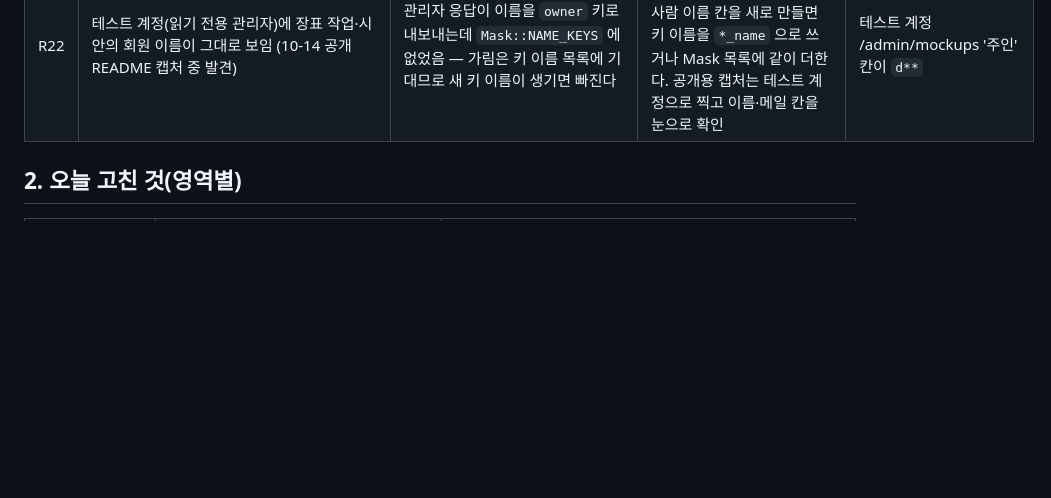
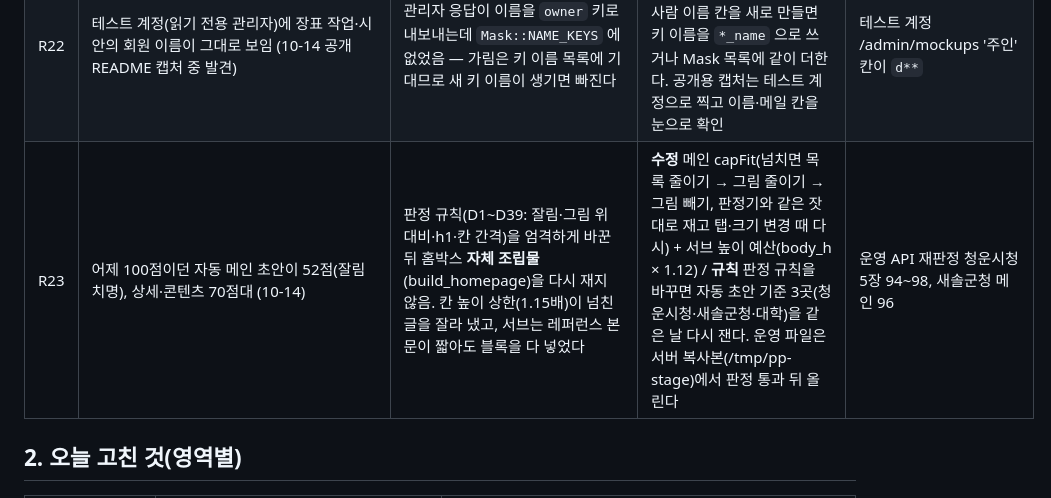
Before and after one commit to homebox78/powerplus-platform-public, a Markdown page: docs/오류-재발방지-체크리스트.md, the part around the change. Rendered like a GitHub page; blank space fills up the shorter version.

```diff
--- a/docs/오류-재발방지-체크리스트.md
+++ b/docs/오류-재발방지-체크리스트.md
@@ -36,6 +36,7 @@
 | R20 | 기준 점수(85) 밑 시안이 내 시안·갤러리에 남음 (10-13 82~84점 다수) | 판정 결과와 상관없이 시안을 저장했고 목록이 점수를 거르지 않음, MCP 안내도 "미통과면 고쳐라"를 강제하지 않음 | **장치** 미통과·84점 이하는 저장 때 바로 폐기(하루 뒤 삭제), 목록·갤러리는 `passed=1` 만, MCP 안내 "통과할 때까지 고쳐 다시 판정" | 운영 `passed=0 AND deleted_at IS NULL` 0건 |
 | R21 | 판정 85~100 통과 시안에서 사람 눈 C 등급 18건 (10-13 내 시안 58건 점검) | 판정이 상자 위치만 보고 화면에 보이는 것(빈 띠·바닥글 붙음·잘린 글·겹침·빈 캐러셀)을 재지 않음, 재료 기본 CSS 가 마지막 내용 여백을 0 으로 둬 바닥글과 붙음 | **장치** 판정 visual.mjs(잉크 기준 빈 띠·바닥글 간격·잘림·겹침·빈 캐러셀·같은 종류 3개+ 84점 상한) + 기본 CSS `--hb-foot` 80/48 + 절차 7-9 / **규칙** 판정 규칙을 넣을 땐 C 등급이 걸리고 A 등급·공사 재현본(corp-replica2)이 통과하는지 같이 잰다 | 58건 재판정에서 치명 3건이 전부 눈으로 확인한 결함 |
 | R22 | 테스트 계정(읽기 전용 관리자)에 장표 작업·시안의 회원 이름이 그대로 보임 (10-14 공개 README 캡처 중 발견) | 관리자 응답이 이름을 `owner` 키로 내보내는데 `Mask::NAME_KEYS` 에 없었음 — 가림은 키 이름 목록에 기대므로 새 키 이름이 생기면 빠진다 | **수정** NAME_KEYS 에 `owner` / **규칙** 관리자 응답에 사람 이름 칸을 새로 만들면 키 이름을 `*_name` 으로 쓰거나 Mask 목록에 같이 더한다. 공개용 캡처는 테스트 계정으로 찍고 이름·메일 칸을 눈으로 확인 | 테스트 계정 /admin/mockups '주인' 칸이 `d**` |
+| R23 | 어제 100점이던 자동 메인 초안이 52점(잘림 치명), 상세·콘텐츠 70점대 (10-14) | 판정 규칙(D1~D39: 잘림·그림 위 대비·h1·칸 간격)을 엄격하게 바꾼 뒤 홈박스 **자체 조립물**(build_homepage)을 다시 재지 않음. 칸 높이 상한(1.15배)이 넘친 글을 잘라 냈고, 서브는 레퍼런스 본문이 짧아도 블록을 다 넣었다 | **수정** 메인 capFit(넘치면 목록 줄이기 → 그림 줄이기 → 그림 빼기, 판정기와 같은 잣대로 재고 탭·크기 변경 때 다시) + 서브 높이 예산(body_h × 1.12) / **규칙** 판정 규칙을 바꾸면 자동 초안 기준 3곳(청운시청·새솔군청·대학)을 같은 날 다시 잰다. 운영 파일은 서버 복사본(/tmp/pp-stage)에서 판정 통과 뒤 올린다 | 운영 API 재판정 청운시청 5장 94~98, 새솔군청 메인 96 |
 
 ## 2. 오늘 고친 것(영역별)
 
```
Also changed, not shown: README.md (+6 -1 lines), docs/남은작업-체크리스트-2026-10-12.md (+1 -1 lines), docs/screenshots/29-admin-guide.png (added), 9 other files.
